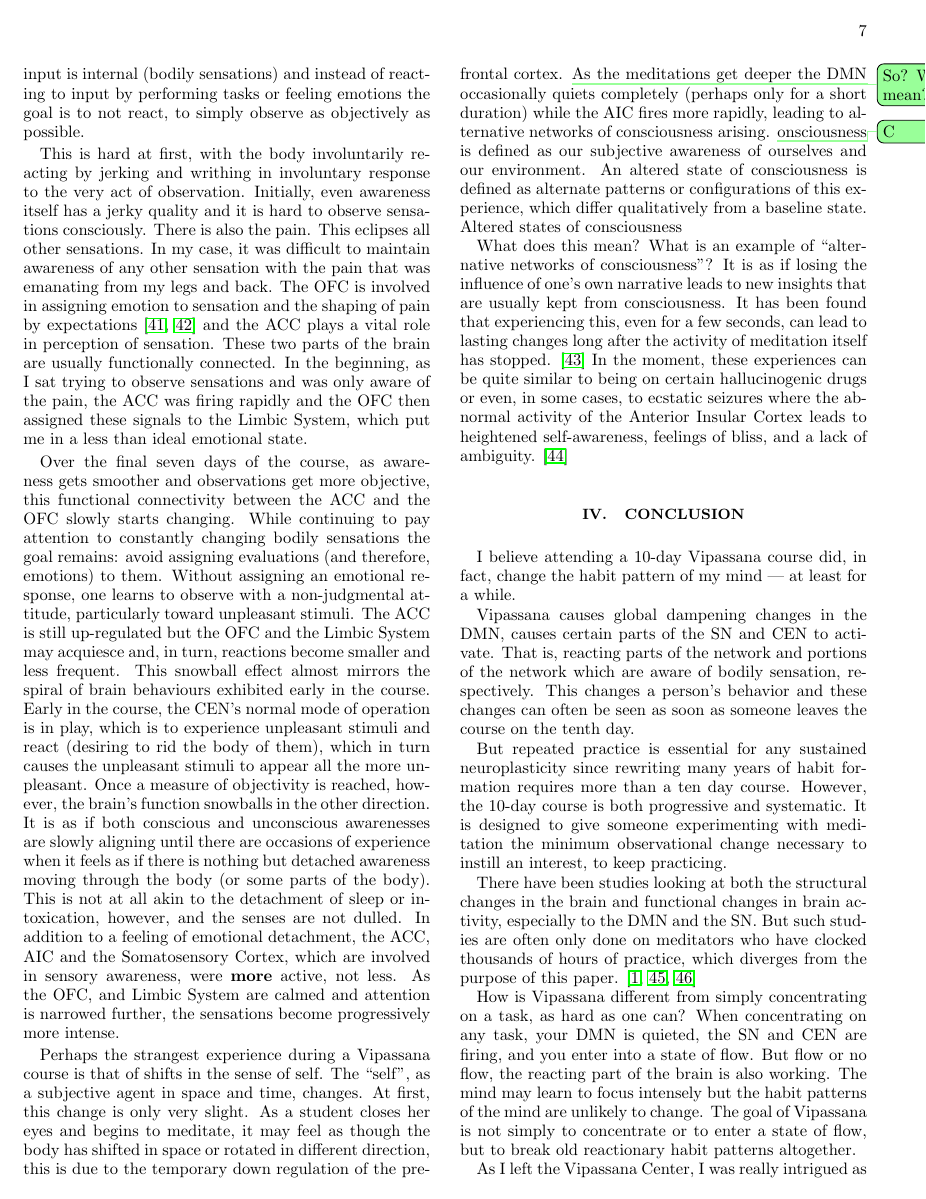
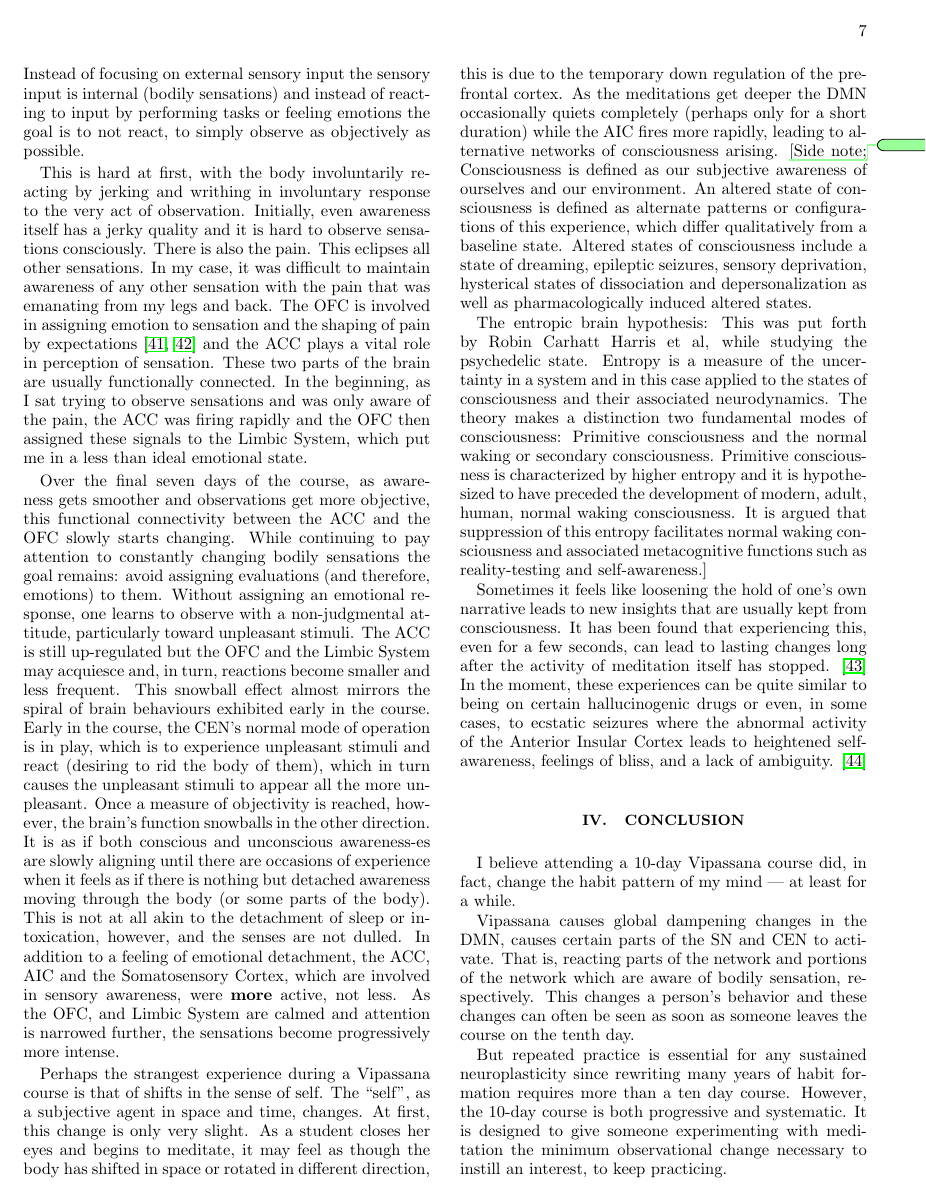
Before and after one commit to deobald/vipassana-for-hackers, a LaTeX paper (paper-two/paper-two.tex): page 7 of 9. Compiled offline with pdfLaTeX.

Commit message:
added information about consciousness and altered states

```diff
--- a/paper-two/paper-two.tex
+++ b/paper-two/paper-two.tex
@@ -526,7 +527,7 @@ exhibited early in the course. Early in the course, the CEN's normal mode of
 operation is in play, which is to experience unpleasant stimuli and react (desiring to rid the body of
 them), which in turn causes the unpleasant stimuli to appear all the more
 unpleasant. Once a measure of objectivity is reached, however, the brain's function
-snowballs in the other direction. It is as if both conscious and unconscious awarenesses are slowly aligning
+snowballs in the other direction. It is as if both conscious and unconscious awareness-es are slowly aligning
 until there are occasions of experience when it feels as if there is nothing but detached awareness moving
 through the body (or some parts of the body). This is not at all akin to the
 detachment of sleep or intoxication, however, and the senses are not dulled. In
@@ -539,18 +540,28 @@ Perhaps the strangest experience during a Vipassana course is that of shifts in
 sense of self. The ``self'', as a subjective agent in space and time, changes. At
 first, this change is only very slight. As a student closes her eyes and begins to
 meditate, it may feel as though the body has shifted in space or rotated in different direction, this is
-due to the temporary down regulation of the prefrontal cortex.
- \todo{So? What does this mean?} As the meditations get deeper the DMN
+due to the temporary down regulation of the prefrontal cortex. As the meditations get deeper the DMN
 occasionally quiets completely (perhaps only for a short duration) while the AIC
 fires more rapidly, leading to alternative networks of consciousness
 arising. \todo
-Consciousness is defined as our subjective awareness of ourselves and our environment.
+
+[Side note; Consciousness is defined as our subjective awareness of ourselves and our environment.
 An altered state of consciousness is defined as alternate patterns or configurations of
 this experience, which differ qualitatively from a baseline state.
-Altered states of consciousness
+Altered states of consciousness include a state of dreaming, epileptic seizures, sensory deprivation,
+hysterical states of dissociation and depersonalization as well as pharmacologically induced altered states.
 
-{What does this mean? What is an example of ``alternative networks of consciousness''?}
-It is as if losing the influence of one's own narrative leads to new insights that are
+The entropic brain hypothesis: This was put forth by Robin Carhatt Harris et al, while studying
+the psychedelic state. Entropy is a measure of the uncertainty in a system and in this case applied
+to the states of consciousness and their associated neurodynamics. The theory makes a distinction
+two fundamental modes of consciousness: Primitive consciousness and the normal waking or secondary
+consciousness.
+Primitive consciousness is characterized by higher entropy and it is hypothesized to have
+preceded the development of modern, adult, human, normal waking consciousness.
+It is argued that suppression of this entropy facilitates normal waking consciousness
+and associated metacognitive functions such as reality-testing and self-awareness.]
+
+Sometimes it feels like loosening the hold of one's own narrative leads to new insights that are
 usually kept from consciousness. It has been found that experiencing this, even for a
 few seconds, can lead to lasting changes long after the activity of meditation itself
 has stopped. \cite{alteredtraits} In the moment, these experiences can be quite
```
Also changed, not shown: paper-two/paper-two.tex (11 more changed lines).
